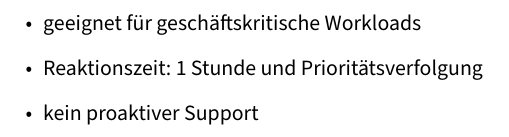
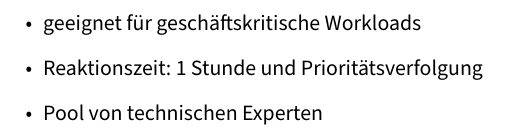
Before and after one commit to kappmeier/azure-flashcards, a LaTeX document (azure-fundamentals.tex): part of page 324 of 351, cut so that both start at the same text. Compiled offline with XeLaTeX; a missing font is replaced by an installed copy or a similar font.

Commit message:
Fixed professional direct support plan

```diff
--- a/azure-fundamentals.tex
+++ b/azure-fundamentals.tex
@@ -1706,7 +1706,7 @@
         \begin{itemize}
             \item geeignet für geschäftskritische Workloads
             \item Reaktionszeit: 1 Stunde und Prioritätsverfolgung
-            \item kein proaktiver Support
+            \item Pool von technischen Experten
         \end{itemize}
         \vspace*{\stretch{1}}
     \end{flashcard}
```
